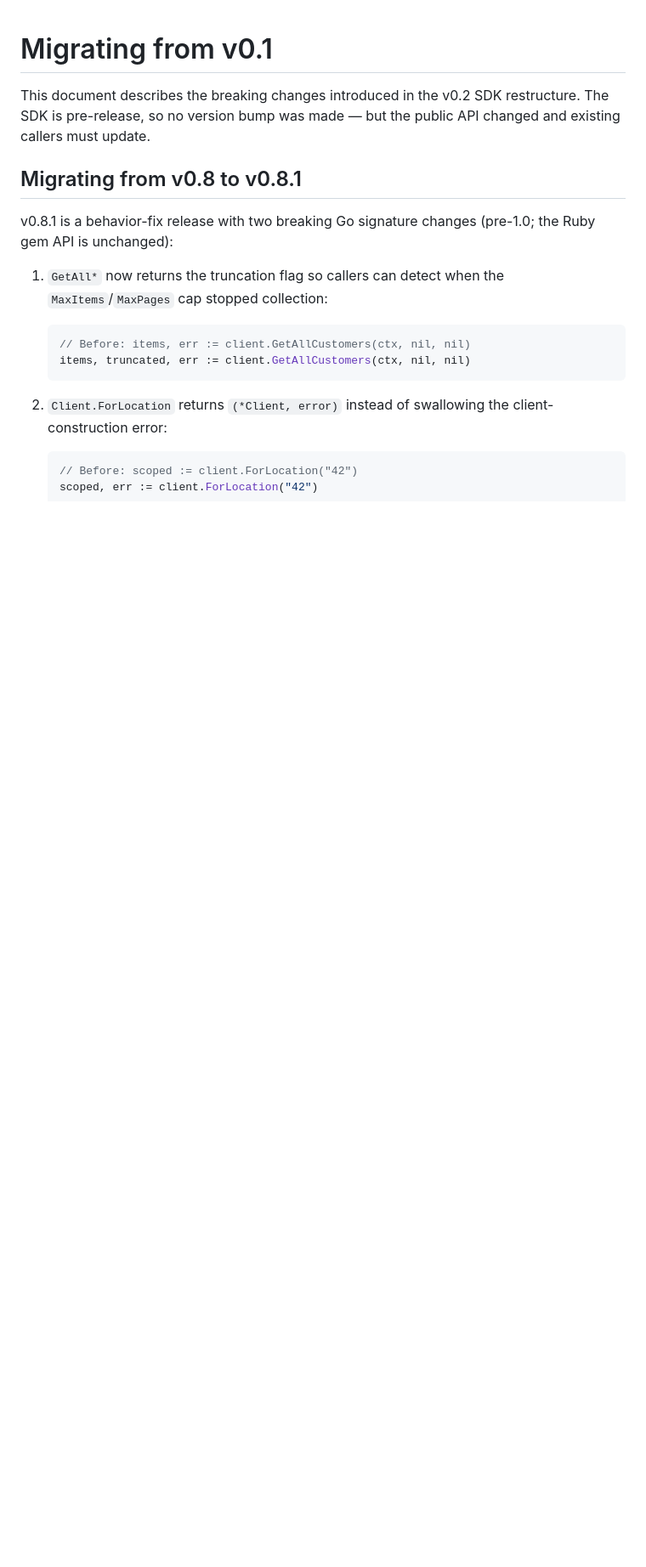
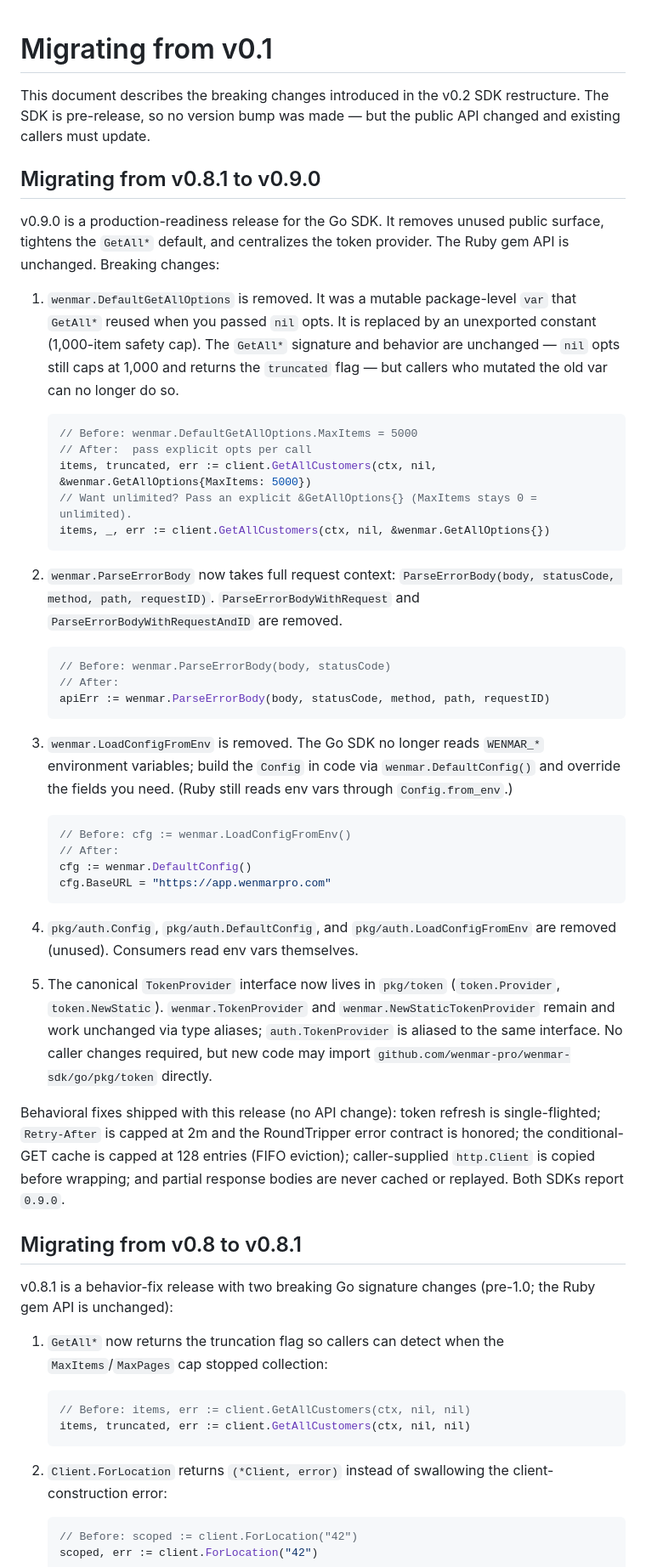
Before and after one commit to wenmar-pro/wenmar-sdk, a Markdown page: MIGRATING.md, the part around the change. Shown at 85% size. Drawn GitHub-style; blank space fills up the shorter version.

````diff
--- a/MIGRATING.md
+++ b/MIGRATING.md
@@ -3,6 +3,66 @@
 This document describes the breaking changes introduced in the v0.2 SDK
 restructure. The SDK is pre-release, so no version bump was made — but the
 public API changed and existing callers must update.
+
+## Migrating from v0.8.1 to v0.9.0
+
+v0.9.0 is a production-readiness release for the Go SDK. It removes unused
+public surface, tightens the `GetAll*` default, and centralizes the token
+provider. The Ruby gem API is unchanged. Breaking changes:
+
+1. `wenmar.DefaultGetAllOptions` is removed. It was a mutable package-level
+   `var` that `GetAll*` reused when you passed `nil` opts. It is replaced by an
+   unexported constant (1,000-item safety cap). The `GetAll*` signature and
+   behavior are unchanged — `nil` opts still caps at 1,000 and returns the
+   `truncated` flag — but callers who mutated the old var can no longer do so.
+
+   ```go
+   // Before: wenmar.DefaultGetAllOptions.MaxItems = 5000
+   // After:  pass explicit opts per call
+   items, truncated, err := client.GetAllCustomers(ctx, nil, &wenmar.GetAllOptions{MaxItems: 5000})
+   // Want unlimited? Pass an explicit &GetAllOptions{} (MaxItems stays 0 = unlimited).
+   items, _, err := client.GetAllCustomers(ctx, nil, &wenmar.GetAllOptions{})
+   ```
+
+2. `wenmar.ParseErrorBody` now takes full request context:
+   `ParseErrorBody(body, statusCode, method, path, requestID)`.
+   `ParseErrorBodyWithRequest` and `ParseErrorBodyWithRequestAndID` are
+   removed.
+
+   ```go
+   // Before: wenmar.ParseErrorBody(body, statusCode)
+   // After:
+   apiErr := wenmar.ParseErrorBody(body, statusCode, method, path, requestID)
+   ```
+
+3. `wenmar.LoadConfigFromEnv` is removed. The Go SDK no longer reads
+   `WENMAR_*` environment variables; build the `Config` in code via
+   `wenmar.DefaultConfig()` and override the fields you need. (Ruby still
+   reads env vars through `Config.from_env`.)
+
+   ```go
+   // Before: cfg := wenmar.LoadConfigFromEnv()
+   // After:
+   cfg := wenmar.DefaultConfig()
+   cfg.BaseURL = "https://app.wenmarpro.com"
+   ```
+
+4. `pkg/auth.Config`, `pkg/auth.DefaultConfig`, and
+   `pkg/auth.LoadConfigFromEnv` are removed (unused). Consumers read env vars
+   themselves.
+
+5. The canonical `TokenProvider` interface now lives in `pkg/token`
+   (`token.Provider`, `token.NewStatic`). `wenmar.TokenProvider` and
+   `wenmar.NewStaticTokenProvider` remain and work unchanged via type aliases;
+   `auth.TokenProvider` is aliased to the same interface. No caller changes
+   required, but new code may import `github.com/wenmar-pro/wenmar-sdk/go/pkg/token`
+   directly.
+
+Behavioral fixes shipped with this release (no API change): token refresh is
+single-flighted; `Retry-After` is capped at 2m and the RoundTripper error
+contract is honored; the conditional-GET cache is capped at 128 entries (FIFO
+eviction); caller-supplied `http.Client` is copied before wrapping; and partial
+response bodies are never cached or replayed. Both SDKs report `0.9.0`.
 
 ## Migrating from v0.8 to v0.8.1
 
````
Also changed, not shown: go/README.md (+26 -13 lines).
